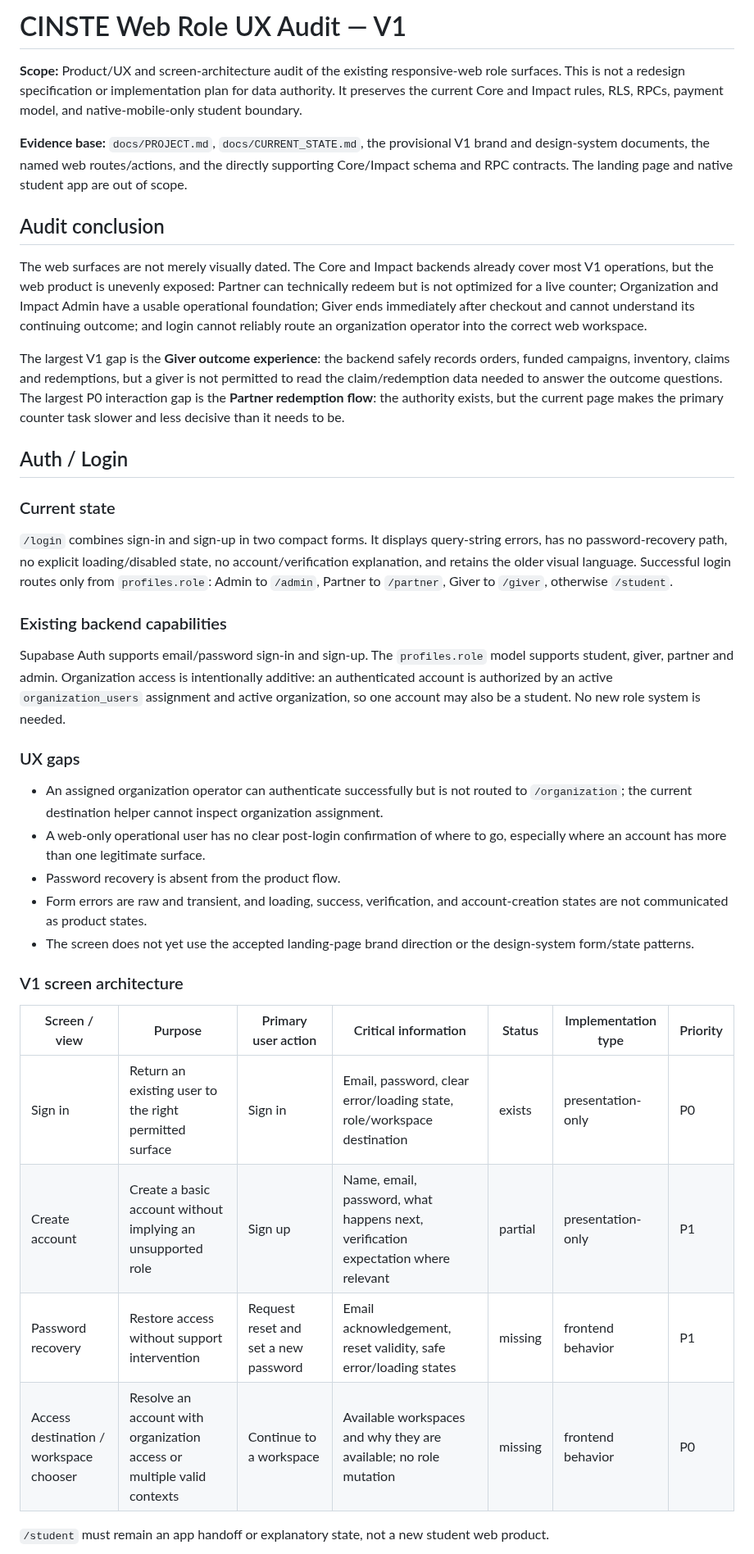
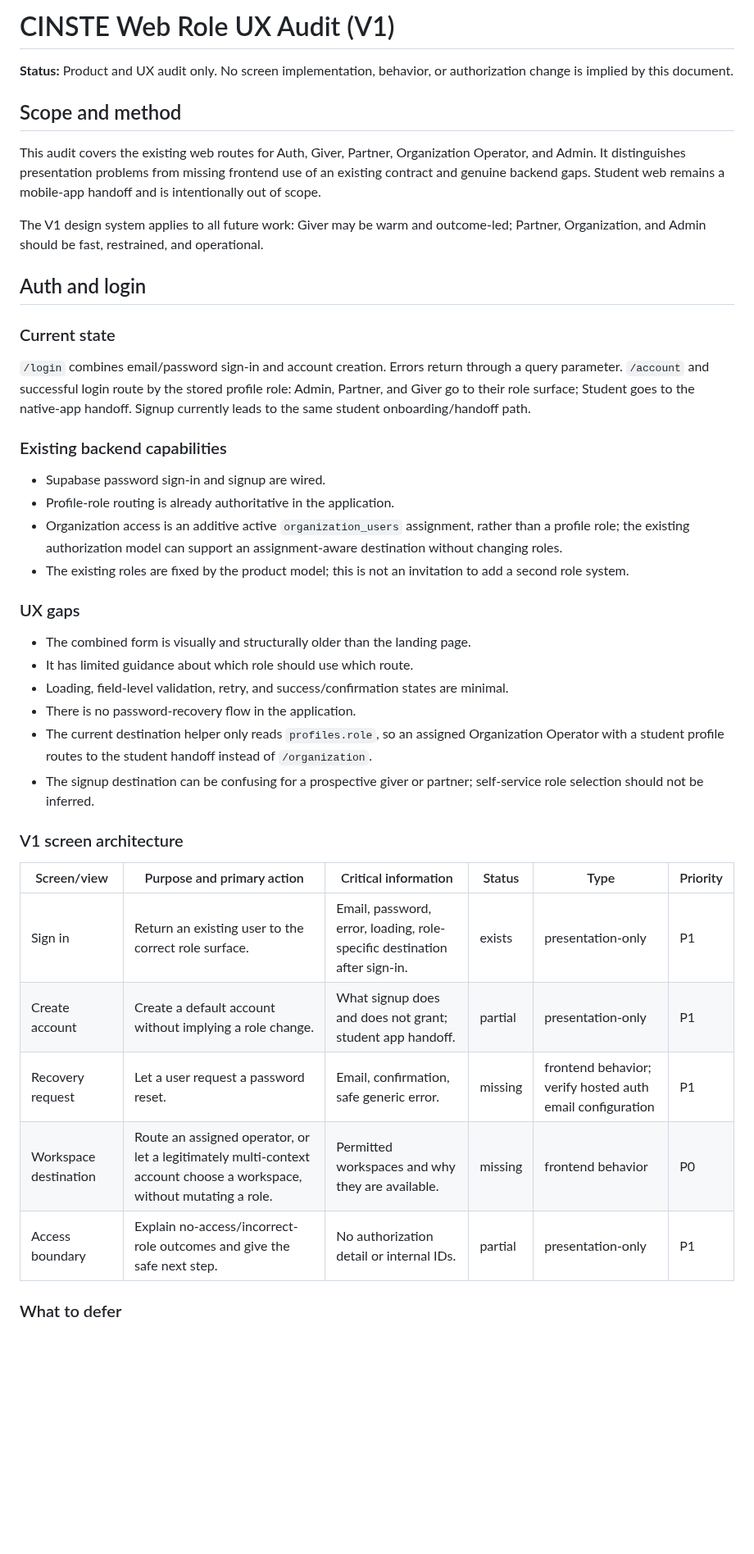
Before and after one commit to sametivon/cinste, a Markdown page: docs/design/WEB_ROLE_UX_AUDIT.md, the part around one of its changes. Shown at 82% size. Drawn GitHub-style; blank space fills up the shorter version.

```diff
--- a/docs/design/WEB_ROLE_UX_AUDIT.md
+++ b/docs/design/WEB_ROLE_UX_AUDIT.md
@@ -1,41 +1,61 @@
-# CINSTE Web Role UX Audit — V1
+# CINSTE Web Role UX Audit (V1)
 
-**Scope:** Product/UX and screen-architecture audit of the existing responsive-web role surfaces. This is not a redesign specification or implementation plan for data authority. It preserves the current Core and Impact rules, RLS, RPCs, payment model, and native-mobile-only student boundary.
+**Status:** Product and UX audit only. No screen implementation, behavior, or
+authorization change is implied by this document.
 
-**Evidence base:** `docs/PROJECT.md`, `docs/CURRENT_STATE.md`, the provisional V1 brand and design-system documents, the named web routes/actions, and the directly supporting Core/Impact schema and RPC contracts. The landing page and native student app are out of scope.
+## Scope and method
 
-## Audit conclusion
+This audit covers the existing web routes for Auth, Giver, Partner,
+Organization Operator, and Admin. It distinguishes presentation problems from
+missing frontend use of an existing contract and genuine backend gaps. Student
+web remains a mobile-app handoff and is intentionally out of scope.
 
-The web surfaces are not merely visually dated. The Core and Impact backends already cover most V1 operations, but the web product is unevenly exposed: Partner can technically redeem but is not optimized for a live counter; Organization and Impact Admin have a usable operational foundation; Giver ends immediately after checkout and cannot understand its continuing outcome; and login cannot reliably route an organization operator into the correct web workspace.
+The V1 design system applies to all future work: Giver may be warm and
+outcome-led; Partner, Organization, and Admin should be fast, restrained, and
+operational.
 
-The largest V1 gap is the **Giver outcome experience**: the backend safely records orders, funded campaigns, inventory, claims and redemptions, but a giver is not permitted to read the claim/redemption data needed to answer the outcome questions. The largest P0 interaction gap is the **Partner redemption flow**: the authority exists, but the current page makes the primary counter task slower and less decisive than it needs to be.
-
-## Auth / Login
+## Auth and login
 
 ### Current state
 
-`/login` combines sign-in and sign-up in two compact forms. It displays query-string errors, has no password-recovery path, no explicit loading/disabled state, no account/verification explanation, and retains the older visual language. Successful login routes only from `profiles.role`: Admin to `/admin`, Partner to `/partner`, Giver to `/giver`, otherwise `/student`.
+`/login` combines email/password sign-in and account creation. Errors return
+through a query parameter. `/account` and successful login route by the stored
+profile role: Admin, Partner, and Giver go to their role surface; Student goes
+to the native-app handoff. Signup currently leads to the same student
+onboarding/handoff path.
 
 ### Existing backend capabilities
 
-Supabase Auth supports email/password sign-in and sign-up. The `profiles.role` model supports student, giver, partner and admin. Organization access is intentionally additive: an authenticated account is authorized by an active `organization_users` assignment and active organization, so one account may also be a student. No new role system is needed.
+- Supabase password sign-in and signup are wired.
+- Profile-role routing is already authoritative in the application.
+- Organization access is an additive active `organization_users` assignment,
+  rather than a profile role; the existing authorization model can support an
+  assignment-aware destination without changing roles.
+- The existing roles are fixed by the product model; this is not an invitation
+  to add a second role system.
 
 ### UX gaps
 
-- An assigned organization operator can authenticate successfully but is not routed to `/organization`; the current destination helper cannot inspect organization assignment.
-- A web-only operational user has no clear post-login confirmation of where to go, especially where an account has more than one legitimate surface.
-- Password recovery is absent from the product flow.
-- Form errors are raw and transient, and loading, success, verification, and account-creation states are not communicated as product states.
-- The screen does not yet use the accepted landing-page brand direction or the design-system form/state patterns.
+- The combined form is visually and structurally older than the landing page.
+- It has limited guidance about which role should use which route.
+- Loading, field-level validation, retry, and success/confirmation states are
+  minimal.
+- There is no password-recovery flow in the application.
+- The current destination helper only reads `profiles.role`, so an assigned
+  Organization Operator with a student profile routes to the student handoff
+  instead of `/organization`.
+- The signup destination can be confusing for a prospective giver or partner;
+  self-service role selection should not be inferred.
 
 ### V1 screen architecture
 
-| Screen / view | Purpose | Primary user action | Critical information | Status | Implementation type | Priority |
-|---|---|---|---|---|---|---|
-| Sign in | Return an existing user to the right permitted surface | Sign in | Email, password, clear error/loading state, role/workspace destination | exists | presentation-only | P0 |
-| Create account | Create a basic account without implying an unsupported role | Sign up | Name, email, password, what happens next, verification expectation where relevant | partial | presentation-only | P1 |
-| Password recovery | Restore access without support intervention | Request reset and set a new password | Email acknowledgement, reset validity, safe error/loading states | missing | frontend behavior | P1 |
-| Access destination / workspace chooser | Resolve an account with organization access or multiple valid contexts | Continue to a workspace | Available workspaces and why they are available; no role mutation | missing | frontend behavior | P0 |
+| Screen/view | Purpose and primary action | Critical information | Status | Type | Priority |
+|---|---|---|---|---|---|
+| Sign in | Return an existing user to the correct role surface. | Email, password, error, loading, role-specific destination after sign-in. | exists | presentation-only | P1 |
+| Create account | Create a default account without implying a role change. | What signup does and does not grant; student app handoff. | partial | presentation-only | P1 |
+| Recovery request | Let a user request a password reset. | Email, confirmation, safe generic error. | missing | frontend behavior; verify hosted auth email configuration | P1 |
+| Workspace destination | Route an assigned operator, or let a legitimately multi-context account choose a workspace, without mutating a role. | Permitted workspaces and why they are available. | missing | frontend behavior | P0 |
+| Access boundary | Explain no-access/incorrect-role outcomes and give the safe next step. | No authorization detail or internal IDs. | partial | presentation-only | P1 |
 
-`/student` must remain an app handoff or explanatory state, not a new student web product.
+### What to defer
 
```
Also changed, not shown: other parts of docs/design/WEB_ROLE_UX_AUDIT.md (+191 -85 lines).
